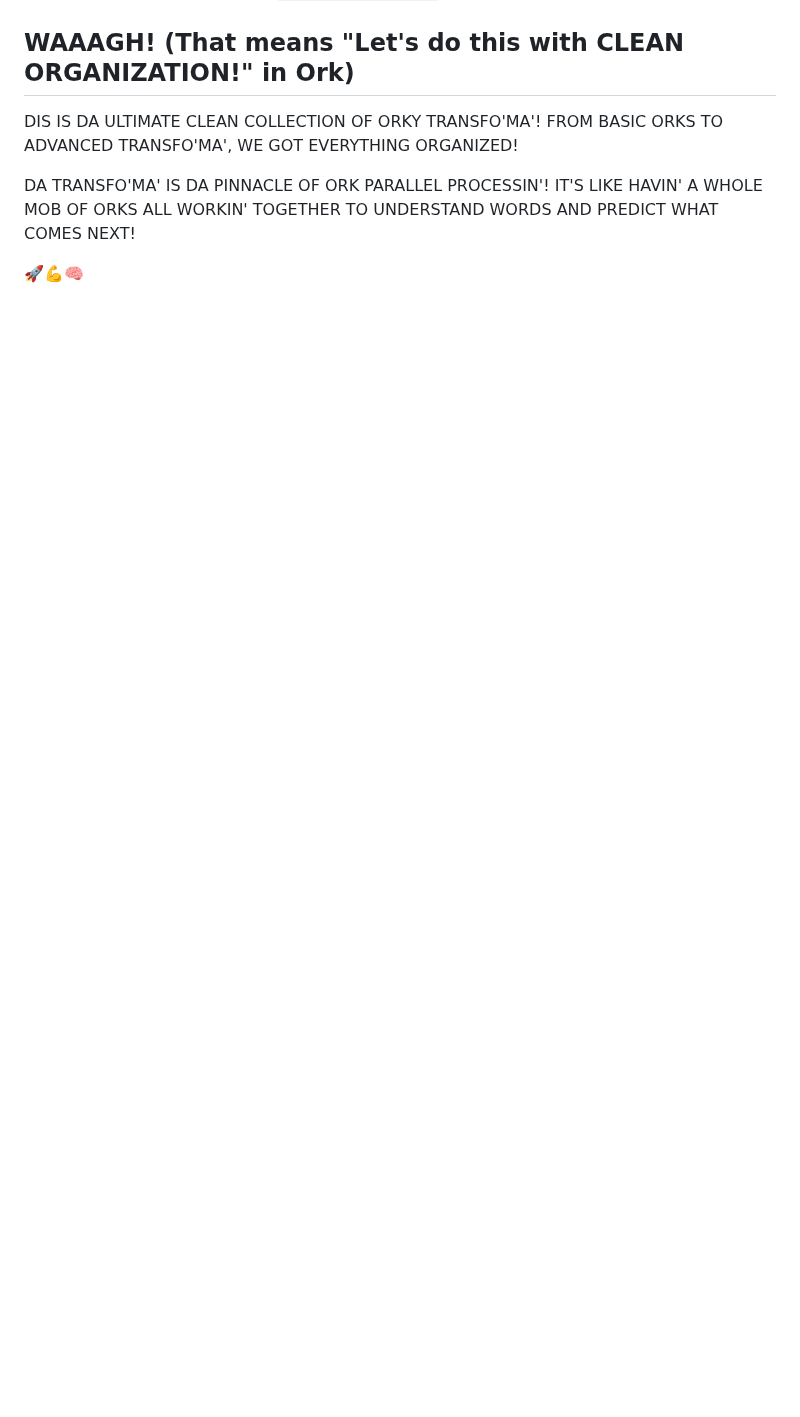
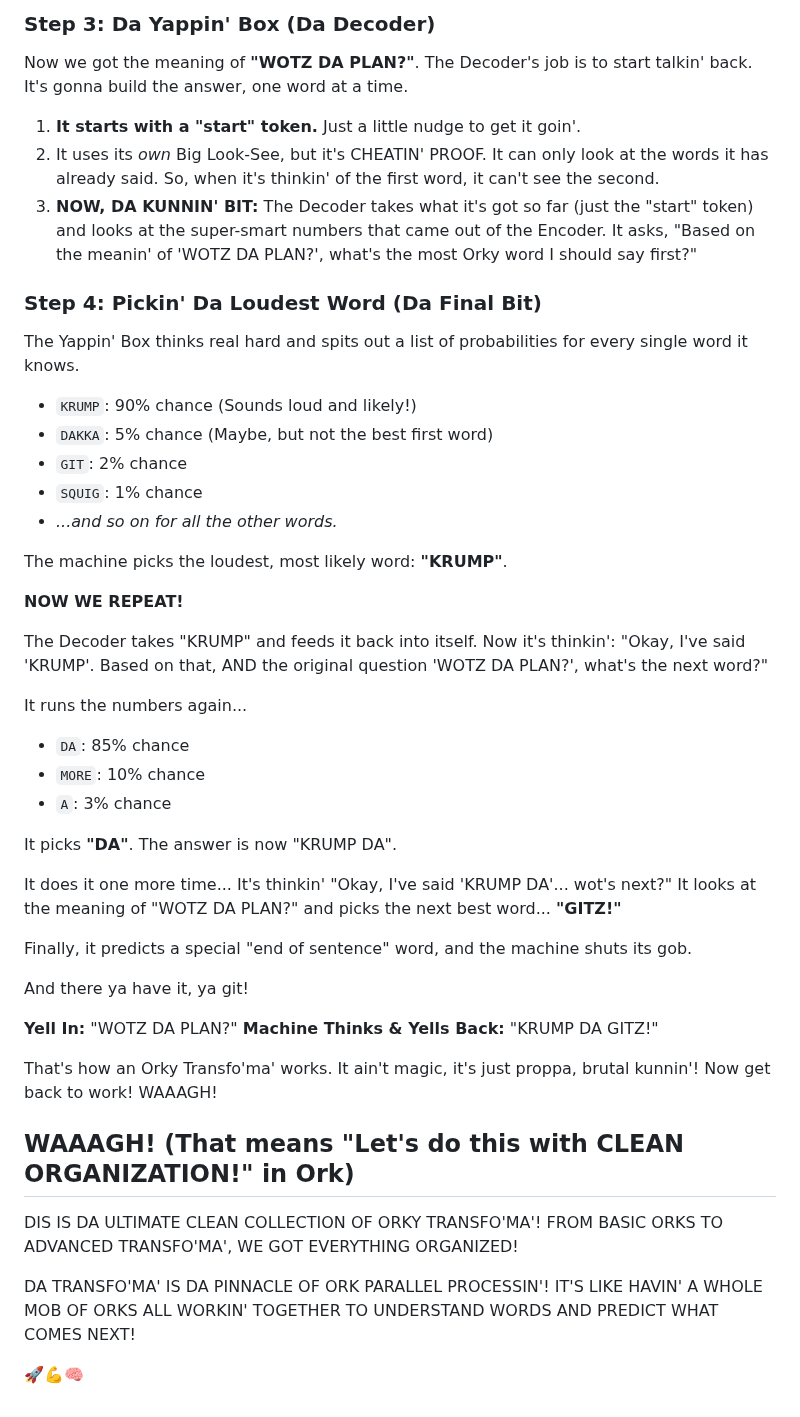
Before and after one commit to guhakashyap/orky-artifishul-intelligence, a Markdown page: trans-fo-ma/README.md, the part around one of its changes. Drawn GitHub-style; blank space fills up the shorter version.

```diff
--- a/trans-fo-ma/README.md
+++ b/trans-fo-ma/README.md
@@ -89,3 +131,46 @@ python quick_orky_demo.py
+### **Step 3: Da Yappin' Box (Da Decoder)**
+
+Now we got the meaning of **"WOTZ DA PLAN?"**. The Decoder's job is to start talkin' back. It's gonna build the answer, one word at a time.
+
+1.  **It starts with a "start" token.** Just a little nudge to get it goin'.
+2. It uses its *own* Big Look-See, but it's CHEATIN' PROOF. It can only look at the words it has already said. So, when it's thinkin' of the first word, it can't see the second.
+3.  **NOW, DA KUNNIN' BIT:** The Decoder takes what it's got so far (just the "start" token) and looks at the super-smart numbers that came out of the Encoder. It asks, "Based on the meanin' of 'WOTZ DA PLAN?', what's the most Orky word I should say first?"
+
+### **Step 4: Pickin' Da Loudest Word (Da Final Bit)**
+
+The Yappin' Box thinks real hard and spits out a list of probabilities for every single word it knows.
+
+* `KRUMP`: 90% chance (Sounds loud and likely!)
+* `DAKKA`: 5% chance (Maybe, but not the best first word)
+* `GIT`: 2% chance
+* `SQUIG`: 1% chance
+* *...and so on for all the other words.*
+
+The machine picks the loudest, most likely word: **"KRUMP"**.
+
+**NOW WE REPEAT!**
+
+The Decoder takes "KRUMP" and feeds it back into itself. Now it's thinkin': "Okay, I've said 'KRUMP'. Based on that, AND the original question 'WOTZ DA PLAN?', what's the next word?"
+
+It runs the numbers again...
+
+* `DA`: 85% chance
+* `MORE`: 10% chance
+* `A`: 3% chance
+
+It picks **"DA"**. The answer is now "KRUMP DA".
+
+It does it one more time... It's thinkin' "Okay, I've said 'KRUMP DA'... wot's next?" It looks at the meaning of "WOTZ DA PLAN?" and picks the next best word... **"GITZ!"**
+
+Finally, it predicts a special "end of sentence" word, and the machine shuts its gob.
+
+And there ya have it, ya git!
+
+**Yell In:** "WOTZ DA PLAN?"
+**Machine Thinks & Yells Back:** "KRUMP DA GITZ!"
+
+That's how an Orky Transfo'ma' works. It ain't magic, it's just proppa, brutal kunnin'! Now get back to work! WAAAGH!
+
 ## WAAAGH! (That means "Let's do this with CLEAN ORGANIZATION!" in Ork)
 
 DIS IS DA ULTIMATE CLEAN COLLECTION OF ORKY TRANSFO'MA'!
```
Also changed, not shown: other parts of trans-fo-ma/README.md (+42 -0 lines).
